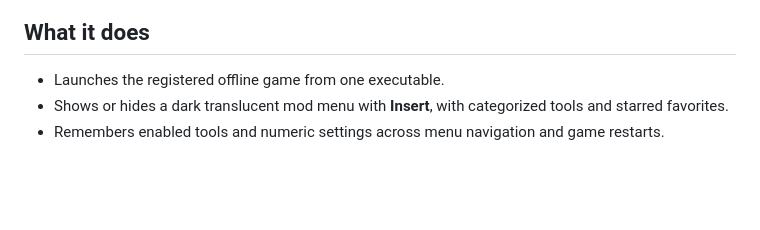
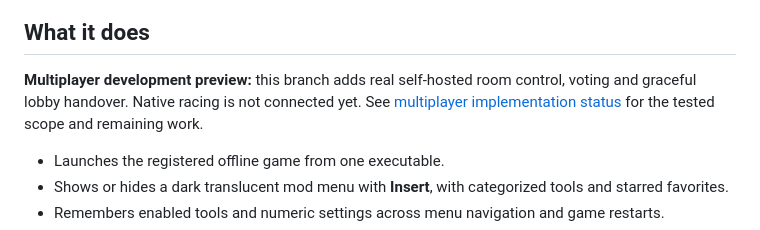
Before and after one commit to nuppii/asphalt-8-prime-remake, a Markdown page: README.md, the part around the change. GitHub-like rendering; blank space fills up the shorter version.

Commit message:
Add self-hosted room control preview and public directory service

```diff
--- a/README.md
+++ b/README.md
@@ -21,6 +21,8 @@ Real captures from the local Windows build, with the game and trainer set to Eng
 ![In-Game Mutators for player and bots](docs/images/mutators.jpg)
 
 ## What it does
+
+**Multiplayer development preview:** this branch adds real self-hosted room control, voting and graceful lobby handover. Native racing is not connected yet. See [multiplayer implementation status](docs/MULTIPLAYER.md) for the tested scope and remaining work.
 
 - Launches the registered offline game from one executable.
 - Shows or hides a dark translucent mod menu with **Insert**, with categorized tools and starred favorites.
```
Also changed, not shown: directory/README.md (added, +40 -0 lines), docs/MULTIPLAYER.md (added, +73 -0 lines), docs/images/multiplayer-preview.png (added), 15 other files.
